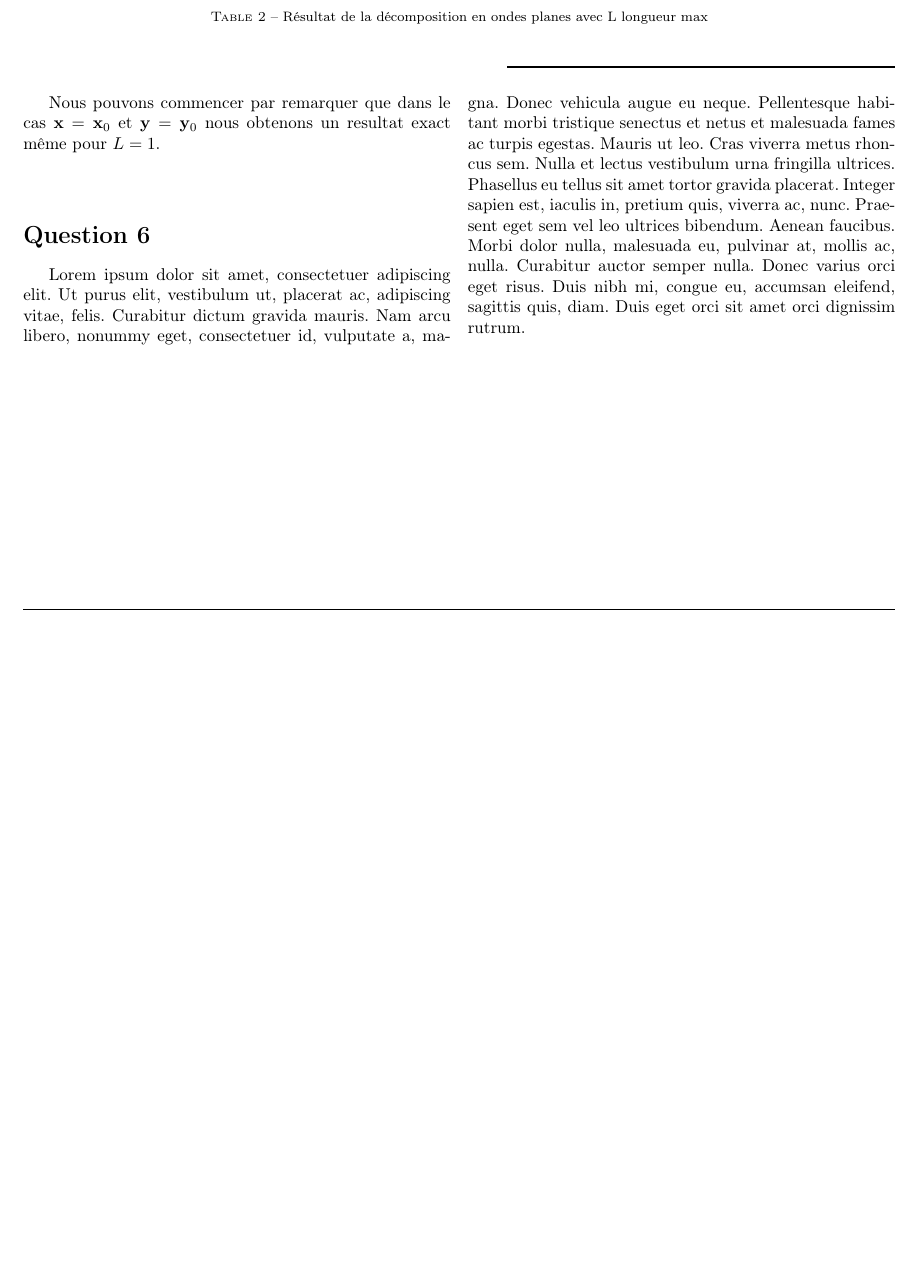
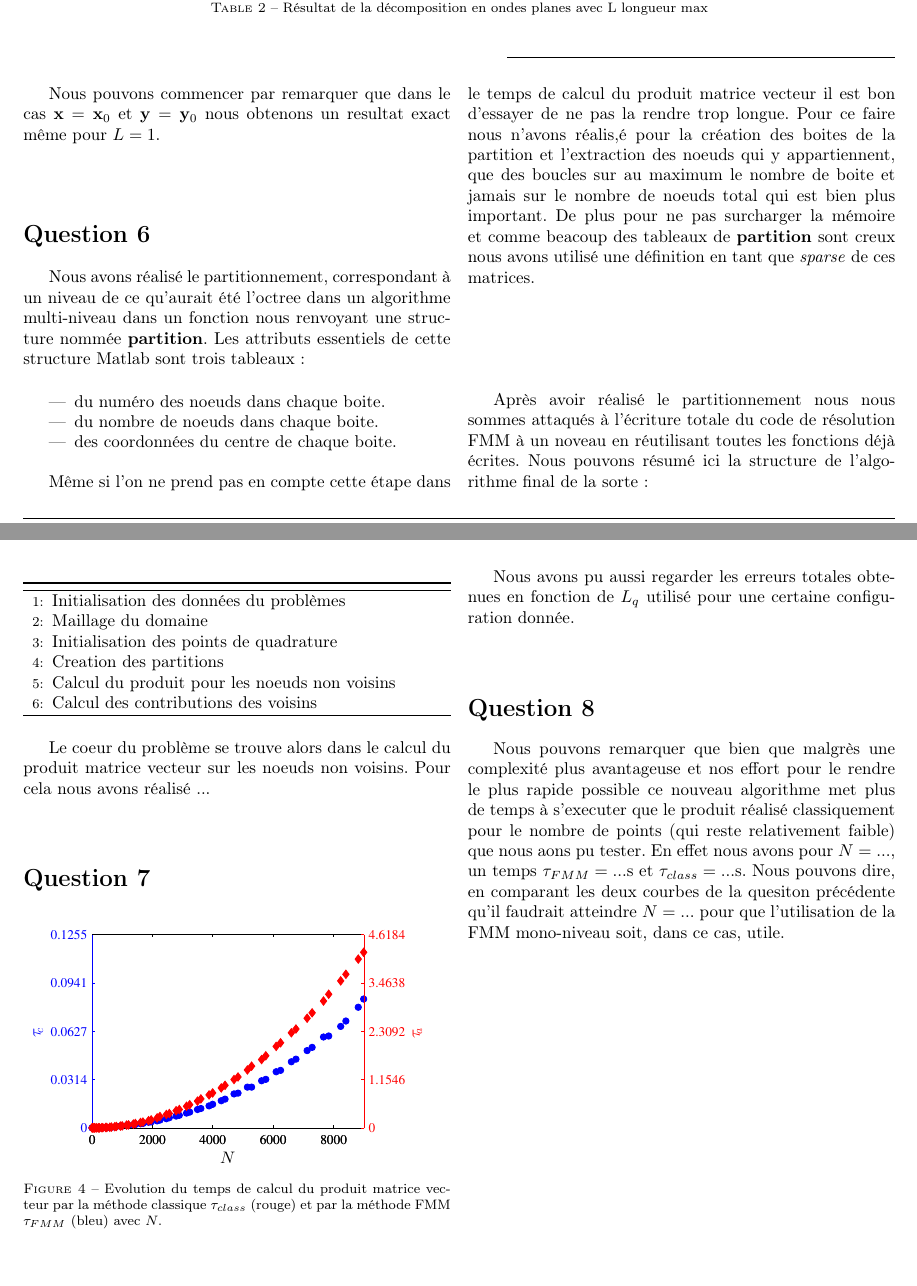
Before and after one commit to Wilupin/TA04_TP, a LaTeX document (Rapport/rapport.tex): part of page 3 of 3 before the commit and two parts of pages 3 and 4 of 4 after it, the two joined at a grey line, cut so that both start at the same text, the shorter picture padded with empty space. Compiled offline with pdfLaTeX; a LaTeX package or settings file that is missing is left out.

Commit message:
Rapport encore

```diff
--- a/Rapport/rapport.tex
+++ b/Rapport/rapport.tex
@@ -7,6 +7,9 @@
 \usepackage{shortcutLatex}
 \usepackage{envLatex}
 \usepackage{booktabs}
+\usepackage{algorithm}
+\usepackage{algpseudocode}
+
 \graphicspath{{logos/}{figures/}}
 
 
@@ -306,7 +310,57 @@ Nous pouvons commencer par remarquer que dans le cas $\xv=\xv_0$ et $\yv=\yv_0$
 
 \section*{Question 6}
 
-\lipsum[1]
+Nous avons réalisé le partitionnement, correspondant à un niveau de ce qu'aurait été l'octree dans un algorithme multi-niveau dans un fonction nous renvoyant une structure nommée \textbf{partition}. Les attributs essentiels de cette structure Matlab sont trois tableaux : \\
+
+\begin{itemize}
+\item du numéro des noeuds dans chaque boite.
+\item du nombre de noeuds dans chaque boite.
+\item des coordonnées du centre de chaque boite.
+\end{itemize}
+
+\vspace*{10pt}
+Même si l'on ne prend pas en compte cette étape dans le temps de calcul du produit matrice vecteur il est bon d'essayer de ne pas la rendre trop longue. Pour ce faire nous n'avons réalis,é pour la création des boites de la partition et l'extraction des noeuds qui y appartiennent, que des boucles sur au maximum le nombre de boite et jamais sur le nombre de noeuds total qui est bien plus important. De plus pour ne pas surcharger la mémoire et comme beacoup des tableaux de \textbf{partition} sont creux nous avons utilisé une définition en tant que \textit{sparse} de ces matrices. \\
+
+
+Après avoir réalisé le partitionnement nous nous sommes attaqués à l'écriture totale du code de résolution FMM à un noveau en réutilisant toutes les fonctions déjà écrites. Nous pouvons résumé ici la structure de l'algorithme final de la sorte :
+
+\begin{algorithm}[H]
+	\begin{algorithmic}[1]
+		\State Initialisation des données du problèmes
+        \State Maillage du domaine
+        \State Initialisation des points de quadrature
+        \State Creation des partitions
+        \State Calcul du produit pour les noeuds non voisins
+        \State Calcul des contributions des voisins
+	\end{algorithmic}
+\end{algorithm}
+
+Le coeur du problème se trouve alors dans le calcul du produit matrice vecteur sur les noeuds non voisins. Pour cela nous avons réalisé ...
+
+
+\vspace*{22pt}
+
+\section*{Question 7}
+
+
+\begin{figure}[H]
+  \begin{center}
+  \includegraphics[width=0.95\columnwidth]{Q2a_4.pdf}
+  \vspace*{-11pt}
+  \caption{Evolution du temps de calcul du produit matrice vecteur par la méthode classique $\tau_{class}$ (rouge) et par la méthode FMM $\tau_{FMM}$ (bleu) avec $N$.}
+  \label{fig:Q7a}
+  \end{center}
+\end{figure}
+\vspace*{-22pt}
+
+Nous avons pu aussi regarder les erreurs totales obtenues en fonction de $L_q$ utilisé pour une certaine configuration donnée.
+
+
+\vspace*{22pt}
+\section*{Question 8}
+
+Nous pouvons remarquer que bien que malgrès une complexité plus avantageuse et nos effort pour le rendre le plus rapide possible ce nouveau algorithme met plus de temps à s'executer que le produit réalisé classiquement pour le nombre de points (qui reste relativement faible) que nous aons pu tester. En effet nous avons pour $N = ...$, un temps $\tau_{FMM} = ... $s et $\tau_{class} = ... $s. Nous pouvons dire, en comparant les deux courbes de la quesiton précédente qu'il faudrait atteindre $N = ...$ pour que l'utilisation de la FMM mono-niveau soit, dans ce cas, utile.
+
 
 
 \end{multicols}
```
Also changed, not shown: Rapport/rapport.pdf, Rapport/rapport.tex (23 more changed lines), 2 other files.
